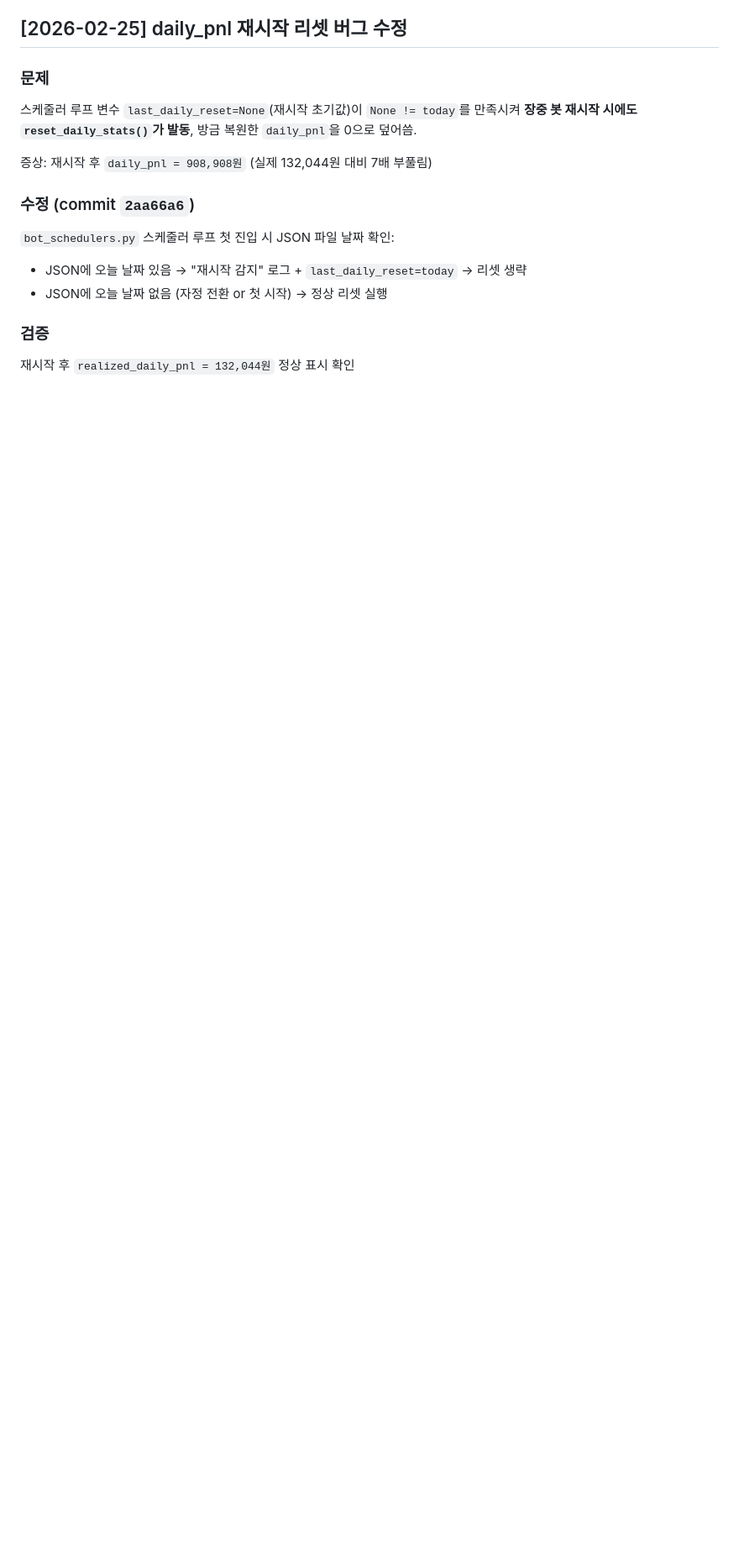
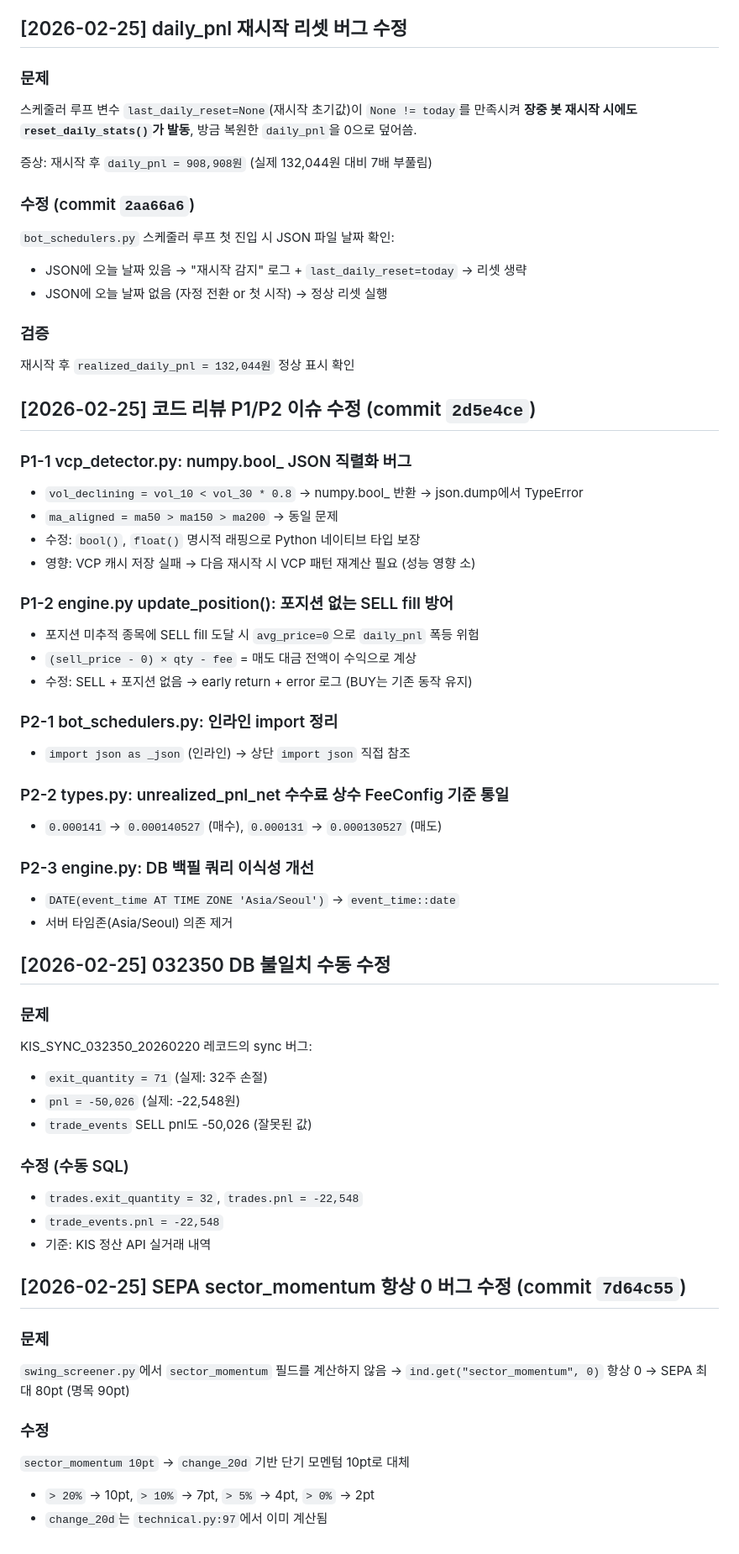
Before and after one commit to qwq-partners/ai-trader-v2, a Markdown page: CHANGELOG.md, the part around the change. Shown at 84% size. Drawn GitHub-style; blank space fills up the shorter version.

Commit message:
docs: CHANGELOG 코드리뷰 + DB수정 + sector_momentum 항목 추가

```diff
--- a/CHANGELOG.md
+++ b/CHANGELOG.md
@@ -852,3 +852,50 @@ for stock in result:
 
 ### 검증
 재시작 후 `realized_daily_pnl = 132,044원` 정상 표시 확인
+
+## [2026-02-25] 코드 리뷰 P1/P2 이슈 수정 (commit `2d5e4ce`)
+
+### P1-1 vcp_detector.py: numpy.bool_ JSON 직렬화 버그
+- `vol_declining = vol_10 < vol_30 * 0.8` → numpy.bool_ 반환 → json.dump에서 TypeError
+- `ma_aligned = ma50 > ma150 > ma200` → 동일 문제
+- 수정: `bool()`, `float()` 명시적 래핑으로 Python 네이티브 타입 보장
+- 영향: VCP 캐시 저장 실패 → 다음 재시작 시 VCP 패턴 재계산 필요 (성능 영향 소)
+
+### P1-2 engine.py update_position(): 포지션 없는 SELL fill 방어
+- 포지션 미추적 종목에 SELL fill 도달 시 `avg_price=0`으로 `daily_pnl` 폭등 위험
+- `(sell_price - 0) × qty - fee` = 매도 대금 전액이 수익으로 계상
+- 수정: SELL + 포지션 없음 → early return + error 로그 (BUY는 기존 동작 유지)
+
+### P2-1 bot_schedulers.py: 인라인 import 정리
+- `import json as _json` (인라인) → 상단 `import json` 직접 참조
+
+### P2-2 types.py: unrealized_pnl_net 수수료 상수 FeeConfig 기준 통일
+- `0.000141` → `0.000140527` (매수), `0.000131` → `0.000130527` (매도)
+
+### P2-3 engine.py: DB 백필 쿼리 이식성 개선
+- `DATE(event_time AT TIME ZONE 'Asia/Seoul')` → `event_time::date`
+- 서버 타임존(Asia/Seoul) 의존 제거
+
+## [2026-02-25] 032350 DB 불일치 수동 수정
+
+### 문제
+KIS_SYNC_032350_20260220 레코드의 sync 버그:
+- `exit_quantity = 71` (실제: 32주 손절)
+- `pnl = -50,026` (실제: -22,548원)
+- `trade_events` SELL pnl도 -50,026 (잘못된 값)
+
+### 수정 (수동 SQL)
+- `trades.exit_quantity = 32`, `trades.pnl = -22,548`
+- `trade_events.pnl = -22,548`
+- 기준: KIS 정산 API 실거래 내역
+
+## [2026-02-25] SEPA sector_momentum 항상 0 버그 수정 (commit `7d64c55`)
+
+### 문제
+`swing_screener.py`에서 `sector_momentum` 필드를 계산하지 않음
+→ `ind.get("sector_momentum", 0)` 항상 0 → SEPA 최대 80pt (명목 90pt)
+
+### 수정
+`sector_momentum 10pt` → `change_20d` 기반 단기 모멘텀 10pt로 대체
+- `> 20%` → 10pt, `> 10%` → 7pt, `> 5%` → 4pt, `> 0%` → 2pt
+- `change_20d`는 `technical.py:97`에서 이미 계산됨
```
